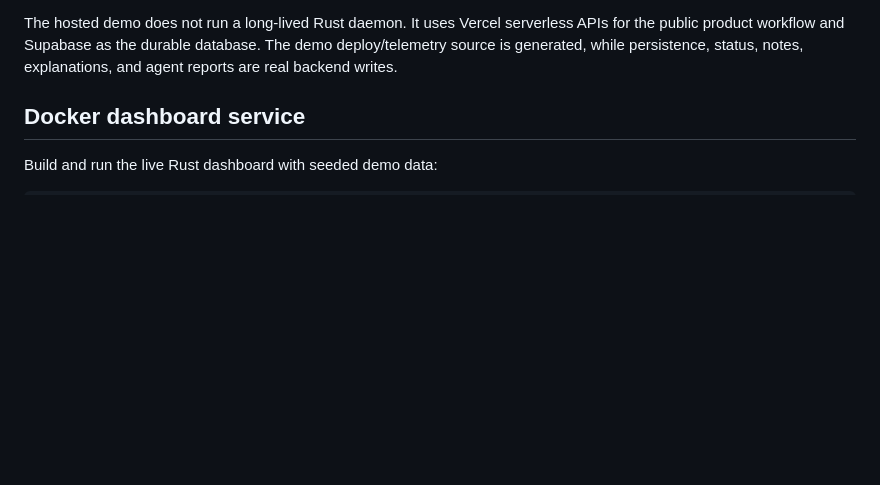
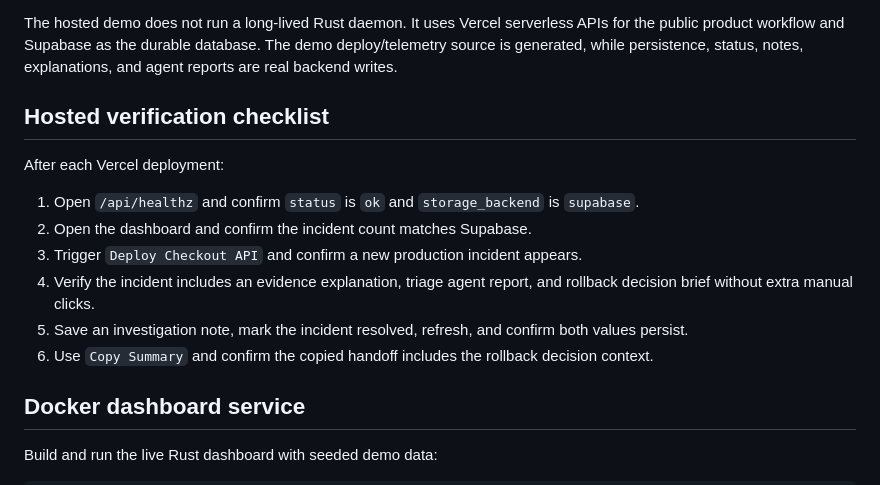
Before and after one commit to deepti-96/WatchDog, a Markdown page: deploy/README.md, the part around the change. GitHub-like rendering; blank space fills up the shorter version.

Commit message:
Add hosted deployment verification checklist

```diff
--- a/deploy/README.md
+++ b/deploy/README.md
@@ -43,6 +43,17 @@ Hosted endpoints:
 - `POST /api/incidents/:id/status`: updates incident status
 
 The hosted demo does not run a long-lived Rust daemon. It uses Vercel serverless APIs for the public product workflow and Supabase as the durable database. The demo deploy/telemetry source is generated, while persistence, status, notes, explanations, and agent reports are real backend writes.
+
+## Hosted verification checklist
+
+After each Vercel deployment:
+
+1. Open `/api/healthz` and confirm `status` is `ok` and `storage_backend` is `supabase`.
+2. Open the dashboard and confirm the incident count matches Supabase.
+3. Trigger `Deploy Checkout API` and confirm a new production incident appears.
+4. Verify the incident includes an evidence explanation, triage agent report, and rollback decision brief without extra manual clicks.
+5. Save an investigation note, mark the incident resolved, refresh, and confirm both values persist.
+6. Use `Copy Summary` and confirm the copied handoff includes the rollback decision context.
 
 ## Docker dashboard service
 
```
